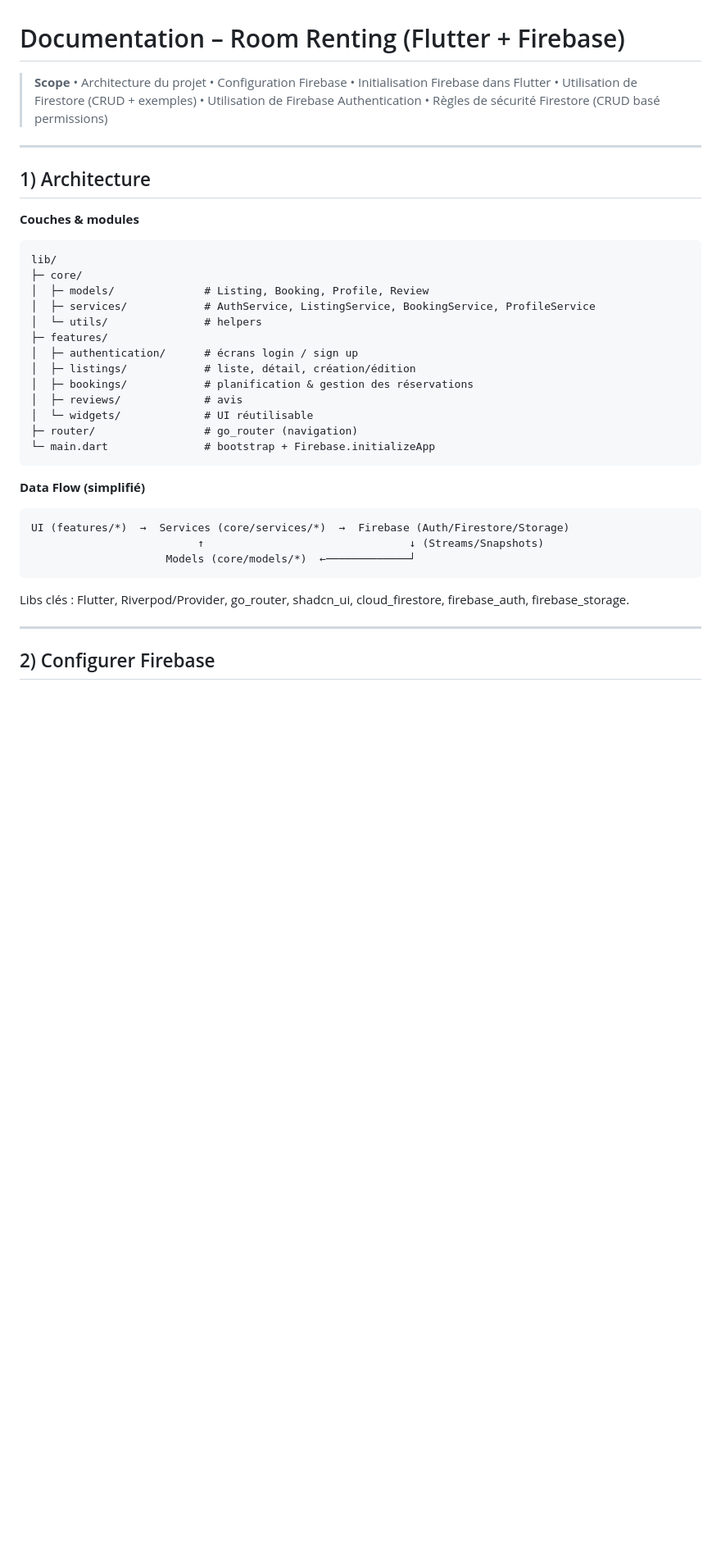
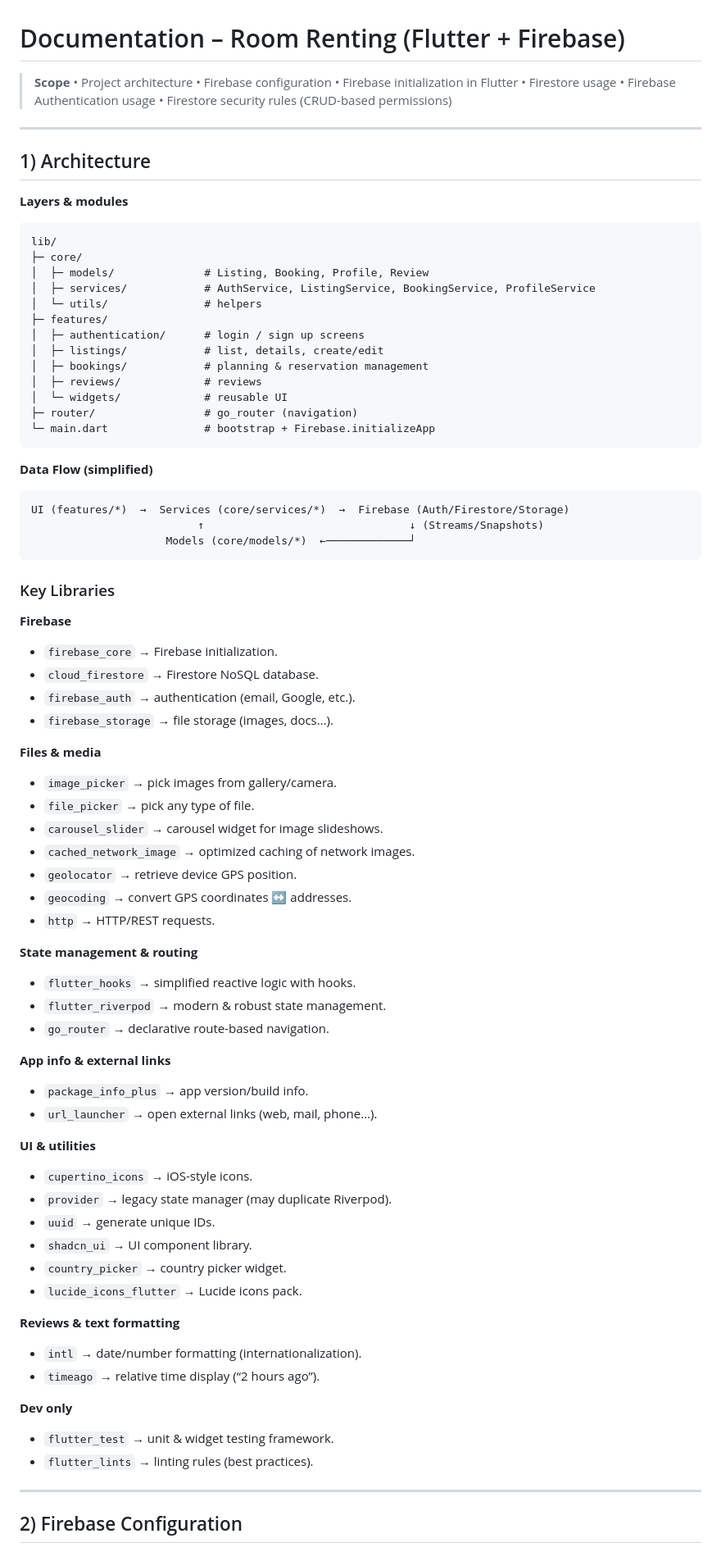
Before and after one commit to NathanAnto/room_renting_group1, a Markdown page: tec_doc.md, the part around the change printed below. Shown: that part at 82% size. Rendered like a GitHub page; blank space fills up the shorter version.

````diff
--- a/tec_doc.md
+++ b/tec_doc.md
@@ -1,18 +1,18 @@
 # Documentation – Room Renting (Flutter + Firebase)
 
 > **Scope**
-> • Architecture du projet
-> • Configuration Firebase
-> • Initialisation Firebase dans Flutter
-> • Utilisation de Firestore (CRUD + exemples)
-> • Utilisation de Firebase Authentication
-> • Règles de sécurité Firestore (CRUD basé permissions)
+> • Project architecture
+> • Firebase configuration
+> • Firebase initialization in Flutter
+> • Firestore usage
+> • Firebase Authentication usage
+> • Firestore security rules (CRUD-based permissions)
 
 ---
 
 ## 1) Architecture
 
-**Couches & modules**
+**Layers & modules**
 
 ```
 lib/
@@ -21,16 +21,16 @@ lib/
 │  ├─ services/            # AuthService, ListingService, BookingService, ProfileService
 │  └─ utils/               # helpers
 ├─ features/
-│  ├─ authentication/      # écrans login / sign up
-│  ├─ listings/            # liste, détail, création/édition
-│  ├─ bookings/            # planification & gestion des réservations
-│  ├─ reviews/             # avis
-│  └─ widgets/             # UI réutilisable
+│  ├─ authentication/      # login / sign up screens
+│  ├─ listings/            # list, details, create/edit
+│  ├─ bookings/            # planning & reservation management
+│  ├─ reviews/             # reviews
+│  └─ widgets/             # reusable UI
 ├─ router/                 # go_router (navigation)
 └─ main.dart               # bootstrap + Firebase.initializeApp
 ```
 
-**Data Flow (simplifié)**
+**Data Flow (simplified)**
 
 ```
 UI (features/*)  →  Services (core/services/*)  →  Firebase (Auth/Firestore/Storage)
@@ -38,9 +38,56 @@ UI (features/*)  →  Services (core/services/*)  →  Firebase (Auth/Firestore/
                      Models (core/models/*)  ←─────────────┘
 ```
 
-Libs clés : Flutter, Riverpod/Provider, go\_router, shadcn\_ui, cloud\_firestore, firebase\_auth, firebase\_storage.
+### Key Libraries
+
+**Firebase**
+
+* `firebase_core` → Firebase initialization.
+* `cloud_firestore` → Firestore NoSQL database.
+* `firebase_auth` → authentication (email, Google, etc.).
+* `firebase_storage` → file storage (images, docs…).
+
+**Files & media**
+
+* `image_picker` → pick images from gallery/camera.
+* `file_picker` → pick any type of file.
+* `carousel_slider` → carousel widget for image slideshows.
+* `cached_network_image` → optimized caching of network images.
+* `geolocator` → retrieve device GPS position.
+* `geocoding` → convert GPS coordinates ↔ addresses.
+* `http` → HTTP/REST requests.
+
+**State management & routing**
+
+* `flutter_hooks` → simplified reactive logic with hooks.
+* `flutter_riverpod` → modern & robust state management.
+* `go_router` → declarative route-based navigation.
+
+**App info & external links**
+
+* `package_info_plus` → app version/build info.
+* `url_launcher` → open external links (web, mail, phone…).
+
+**UI & utilities**
+
+* `cupertino_icons` → iOS-style icons.
+* `provider` → legacy state manager (may duplicate Riverpod).
+* `uuid` → generate unique IDs.
+* `shadcn_ui` → UI component library.
+* `country_picker` → country picker widget.
+* `lucide_icons_flutter` → Lucide icons pack.
+
+**Reviews & text formatting**
+
+* `intl` → date/number formatting (internationalization).
+* `timeago` → relative time display (“2 hours ago”).
+
+**Dev only**
+
+* `flutter_test` → unit & widget testing framework.
+* `flutter_lints` → linting rules (best practices).
 
 ---
 
-## 2) Configurer Firebase
+## 2) Firebase Configuration
 
````
Also changed, not shown: other parts of tec_doc.md (+175 -144 lines).
